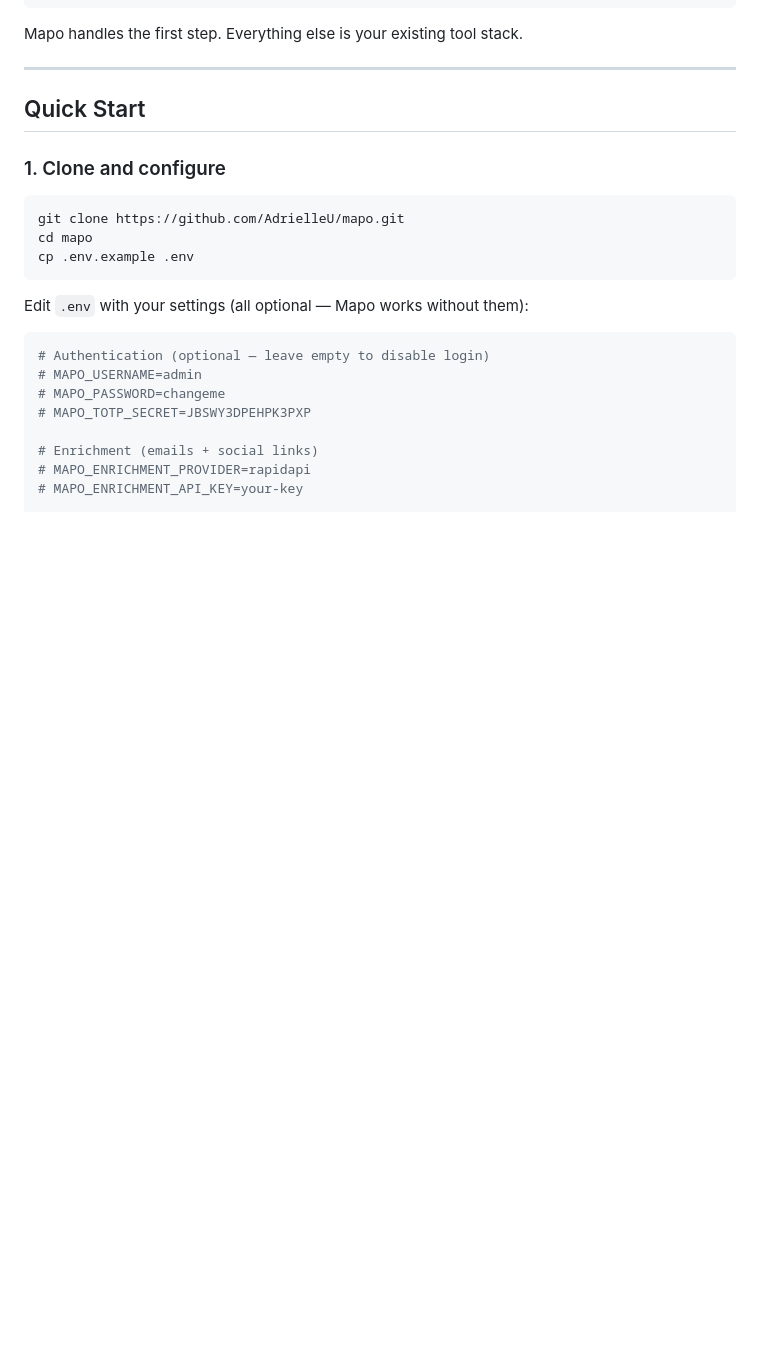
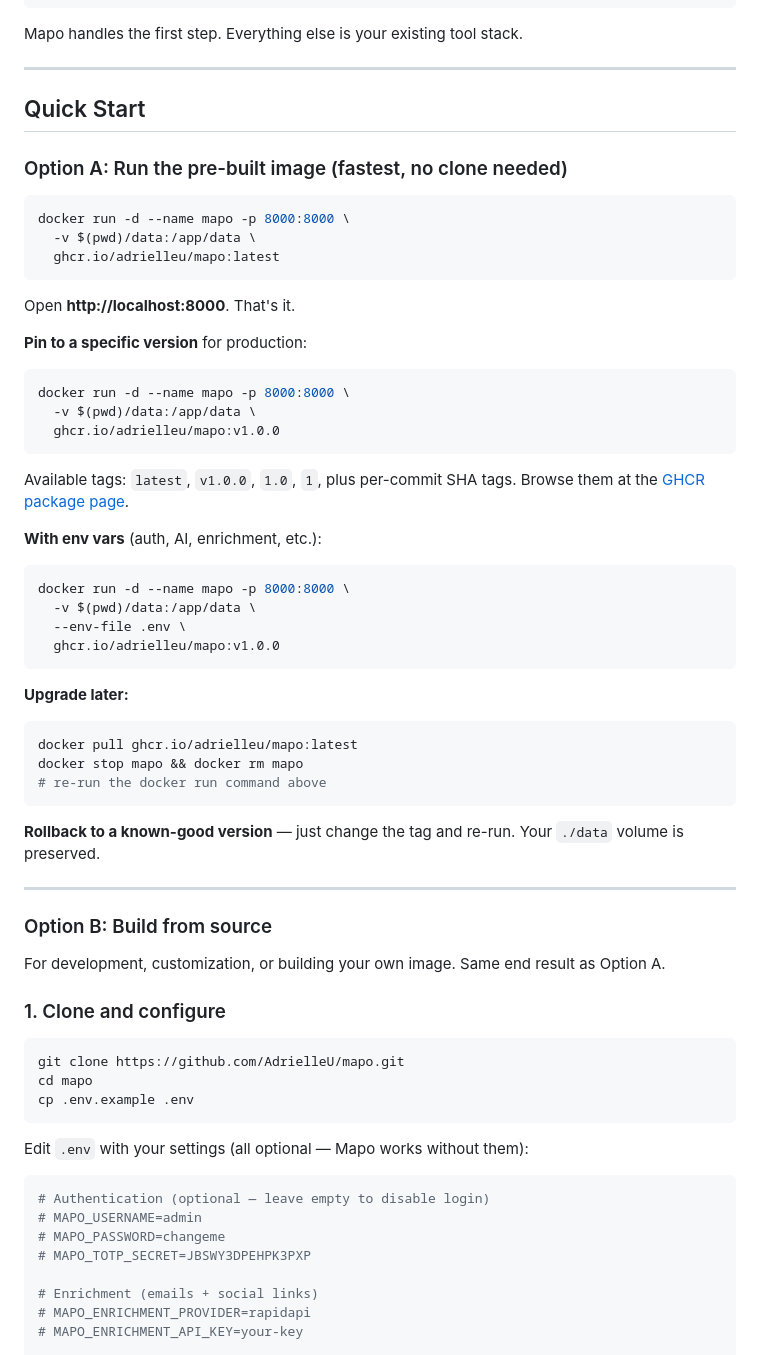
Before and after one commit to AdrielleU/Mapo, a Markdown page: README.md, the part around one of its changes. Rendered like a GitHub page; blank space fills up the shorter version.

Commit message:
docs(readme): add GHCR pre-built image quick-start
Now that v1.0.0 is published to ghcr.io/adrielleu/mapo, users can run
the image directly without cloning. Documents version pinning, env-var
usage, upgrades, and rollback.

Co-Authored-By: Claude Opus 4.6 (1M context) <noreply@anthropic.com>

````diff
--- a/README.md
+++ b/README.md
@@ -171,6 +172,51 @@ Mapo handles the first step. Everything else is your existing tool stack.
 ---
 
 ## Quick Start
+
+### Option A: Run the pre-built image (fastest, no clone needed)
+
+```bash
+docker run -d --name mapo -p 8000:8000 \
+  -v $(pwd)/data:/app/data \
+  ghcr.io/adrielleu/mapo:latest
+```
+
+Open **http://localhost:8000**. That's it.
+
+**Pin to a specific version** for production:
+
+```bash
+docker run -d --name mapo -p 8000:8000 \
+  -v $(pwd)/data:/app/data \
+  ghcr.io/adrielleu/mapo:v1.0.0
+```
+
+Available tags: `latest`, `v1.0.0`, `1.0`, `1`, plus per-commit SHA tags. Browse them at the [GHCR package page](https://github.com/AdrielleU/Mapo/pkgs/container/mapo).
+
+**With env vars** (auth, AI, enrichment, etc.):
+
+```bash
+docker run -d --name mapo -p 8000:8000 \
+  -v $(pwd)/data:/app/data \
+  --env-file .env \
+  ghcr.io/adrielleu/mapo:v1.0.0
+```
+
+**Upgrade later:**
+
+```bash
+docker pull ghcr.io/adrielleu/mapo:latest
+docker stop mapo && docker rm mapo
+# re-run the docker run command above
+```
+
+**Rollback to a known-good version** — just change the tag and re-run. Your `./data` volume is preserved.
+
+---
+
+### Option B: Build from source
+
+For development, customization, or building your own image. Same end result as Option A.
 
 ### 1. Clone and configure
 
````
Also changed, not shown: other parts of README.md (+1 -0 lines).
